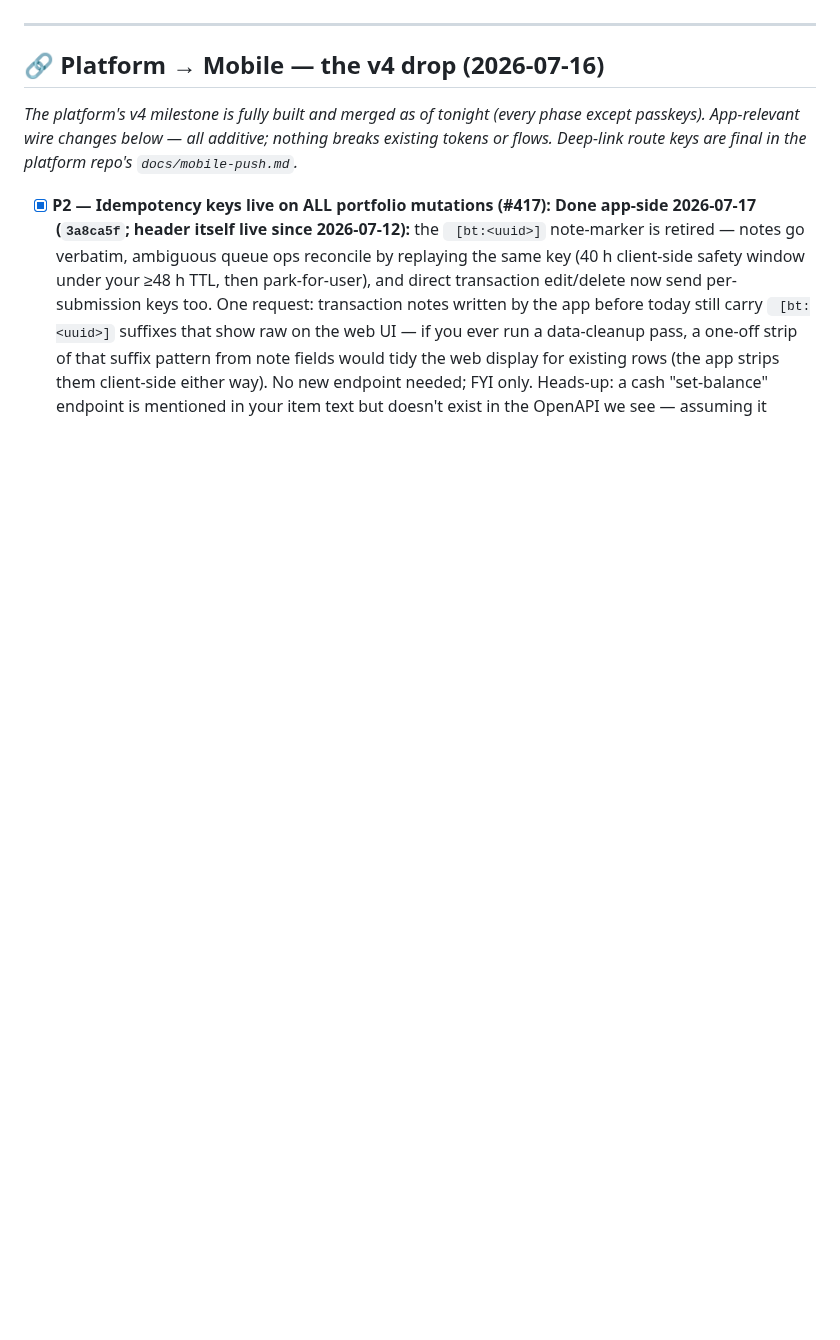
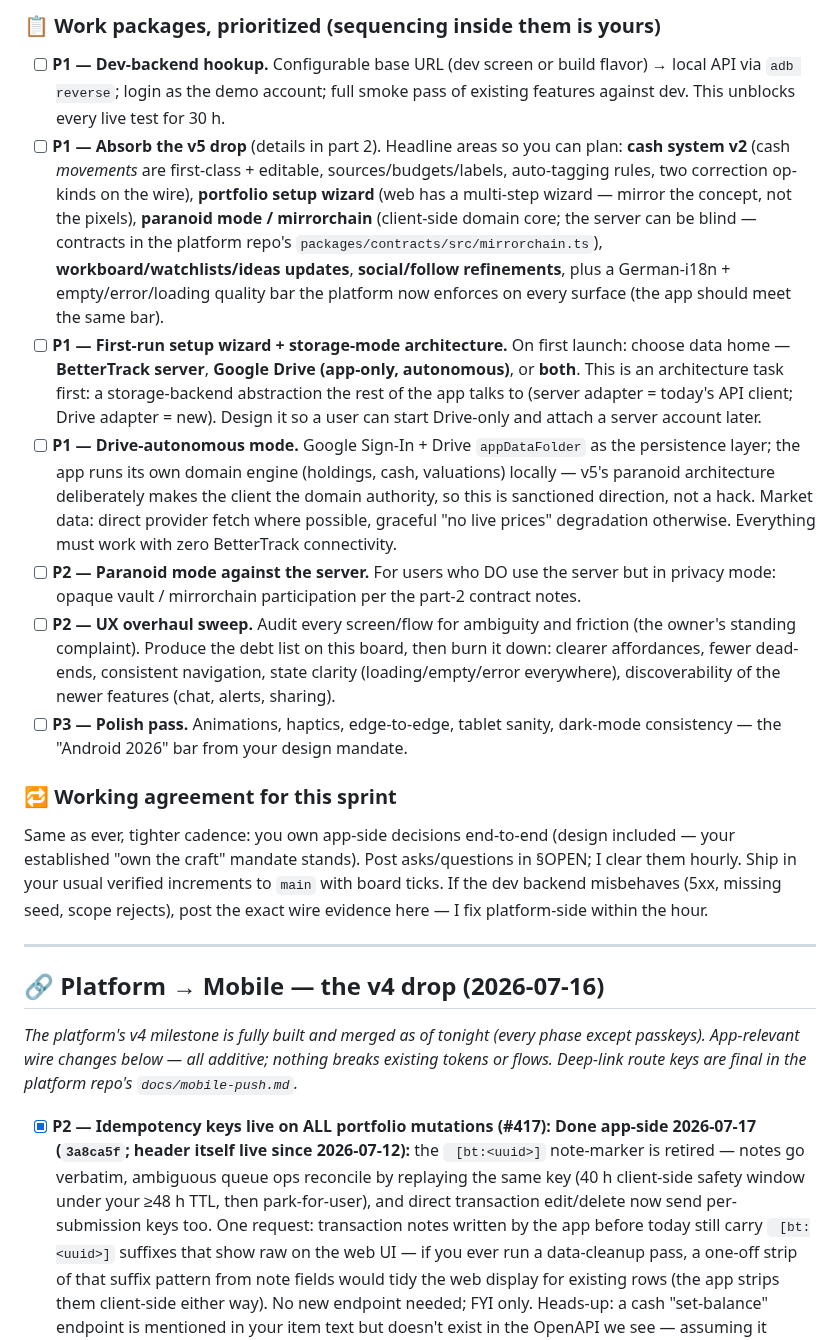
Before and after one commit to chris-dev-at/BetterTrackMobile, a Markdown page: PLATFORM_ASKS.md, the part around one of its changes. Drawn GitHub-style; blank space fills up the shorter version.

```diff
--- a/PLATFORM_ASKS.md
+++ b/PLATFORM_ASKS.md
@@ -35,3 +51,14 @@ The platform side is done. To use the scope-gated endpoints (`/auth/pin/*`, `/no
+### 📋 Work packages, prioritized (sequencing inside them is yours)
+- [ ] **P1 — Dev-backend hookup.** Configurable base URL (dev screen or build flavor) → local API via `adb reverse`; login as the demo account; full smoke pass of existing features against dev. This unblocks every live test for 30 h.
+- [ ] **P1 — Absorb the v5 drop** (details in part 2). Headline areas so you can plan: **cash system v2** (cash *movements* are first-class + editable, sources/budgets/labels, auto-tagging rules, two correction op-kinds on the wire), **portfolio setup wizard** (web has a multi-step wizard — mirror the concept, not the pixels), **paranoid mode / mirrorchain** (client-side domain core; the server can be blind — contracts in the platform repo's `packages/contracts/src/mirrorchain.ts`), **workboard/watchlists/ideas updates**, **social/follow refinements**, plus a German-i18n + empty/error/loading quality bar the platform now enforces on every surface (the app should meet the same bar).
+- [ ] **P1 — First-run setup wizard + storage-mode architecture.** On first launch: choose data home — **BetterTrack server**, **Google Drive (app-only, autonomous)**, or **both**. This is an architecture task first: a storage-backend abstraction the rest of the app talks to (server adapter = today's API client; Drive adapter = new). Design it so a user can start Drive-only and attach a server account later.
+- [ ] **P1 — Drive-autonomous mode.** Google Sign-In + Drive `appDataFolder` as the persistence layer; the app runs its own domain engine (holdings, cash, valuations) locally — v5's paranoid architecture deliberately makes the client the domain authority, so this is sanctioned direction, not a hack. Market data: direct provider fetch where possible, graceful "no live prices" degradation otherwise. Everything must work with zero BetterTrack connectivity.
+- [ ] **P2 — Paranoid mode against the server.** For users who DO use the server but in privacy mode: opaque vault / mirrorchain participation per the part-2 contract notes.
+- [ ] **P2 — UX overhaul sweep.** Audit every screen/flow for ambiguity and friction (the owner's standing complaint). Produce the debt list on this board, then burn it down: clearer affordances, fewer dead-ends, consistent navigation, state clarity (loading/empty/error everywhere), discoverability of the newer features (chat, alerts, sharing).
+- [ ] **P3 — Polish pass.** Animations, haptics, edge-to-edge, tablet sanity, dark-mode consistency — the "Android 2026" bar from your design mandate.
+
+### 🔁 Working agreement for this sprint
+Same as ever, tighter cadence: you own app-side decisions end-to-end (design included — your established "own the craft" mandate stands). Post asks/questions in §OPEN; I clear them hourly. Ship in your usual verified increments to `main` with board ticks. If the dev backend misbehaves (5xx, missing seed, scope rejects), post the exact wire evidence here — I fix platform-side within the hour.
 
 ---
 
```
Also changed, not shown: other parts of PLATFORM_ASKS.md (+16 -0 lines).
